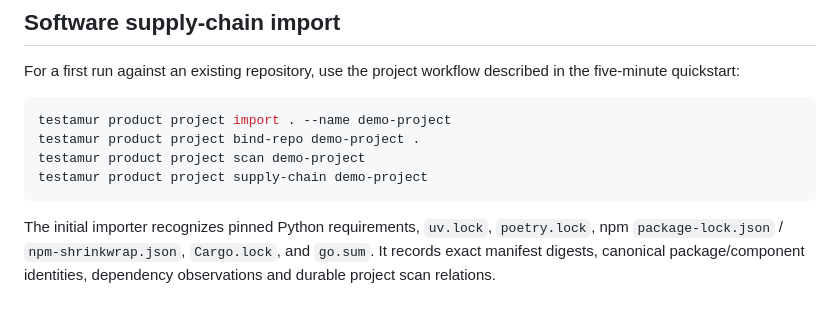
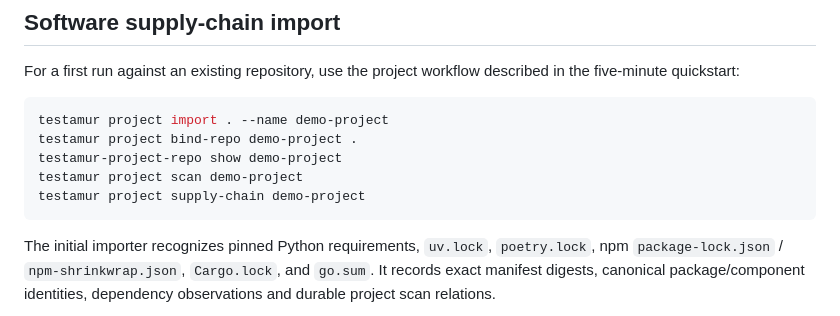
Before and after one commit to Constanteer/testamur, a Markdown page: README.md, the part around the change. GitHub-like rendering.

Commit message:
Align README Project commands with public CLI

````diff
--- a/README.md
+++ b/README.md
@@ -75,10 +75,11 @@ A source being fetched or shown to an agent is evidence of exposure, not automat
 For a first run against an existing repository, use the project workflow described in the five-minute quickstart:
 
 ```bash
-testamur product project import . --name demo-project
-testamur product project bind-repo demo-project .
-testamur product project scan demo-project
-testamur product project supply-chain demo-project
+testamur project import . --name demo-project
+testamur project bind-repo demo-project .
+testamur-project-repo show demo-project
+testamur project scan demo-project
+testamur project supply-chain demo-project
 ```
 
 The initial importer recognizes pinned Python requirements, `uv.lock`, `poetry.lock`, npm `package-lock.json` / `npm-shrinkwrap.json`, `Cargo.lock`, and `go.sum`. It records exact manifest digests, canonical package/component identities, dependency observations and durable project scan relations.
````
